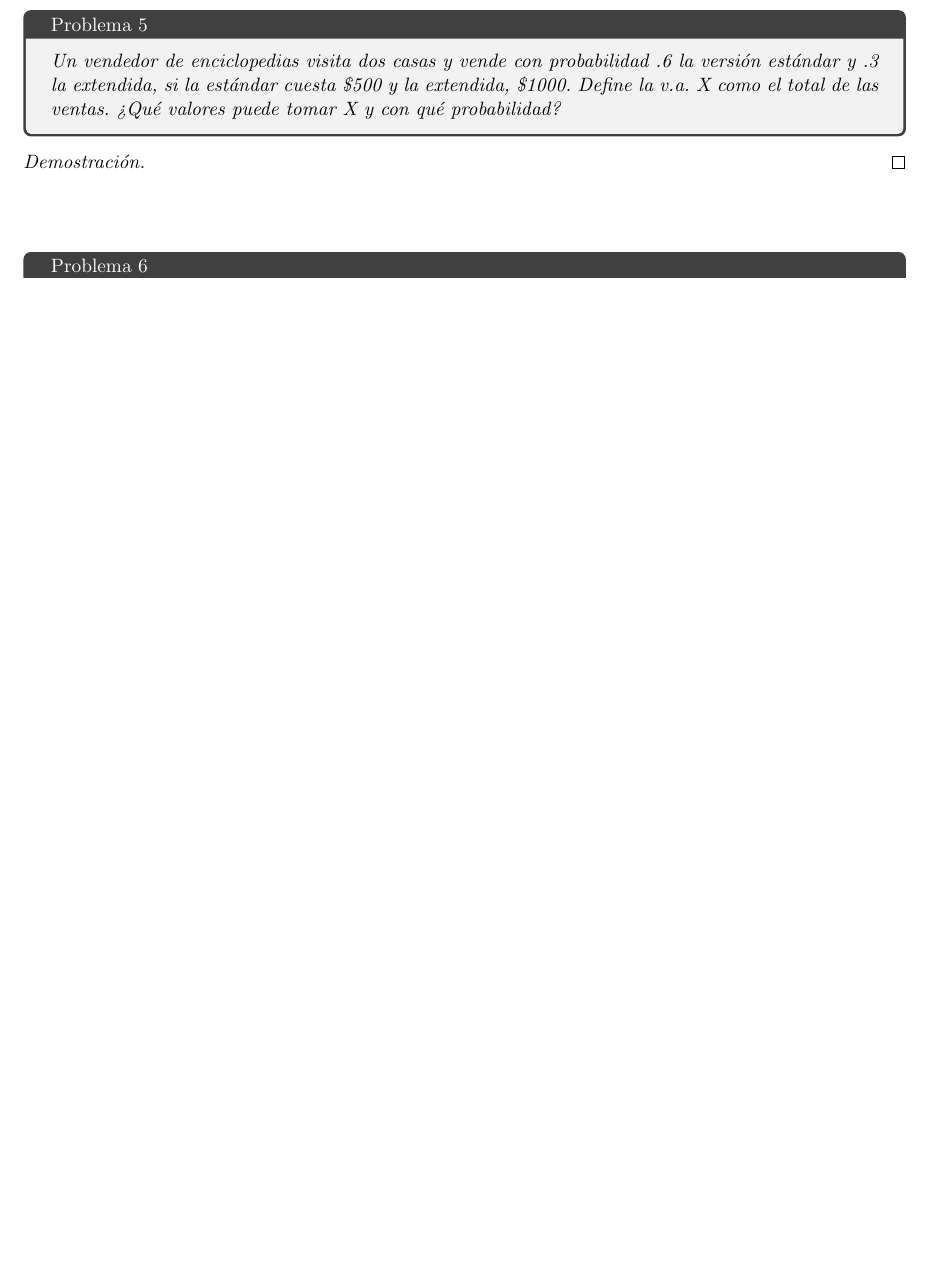
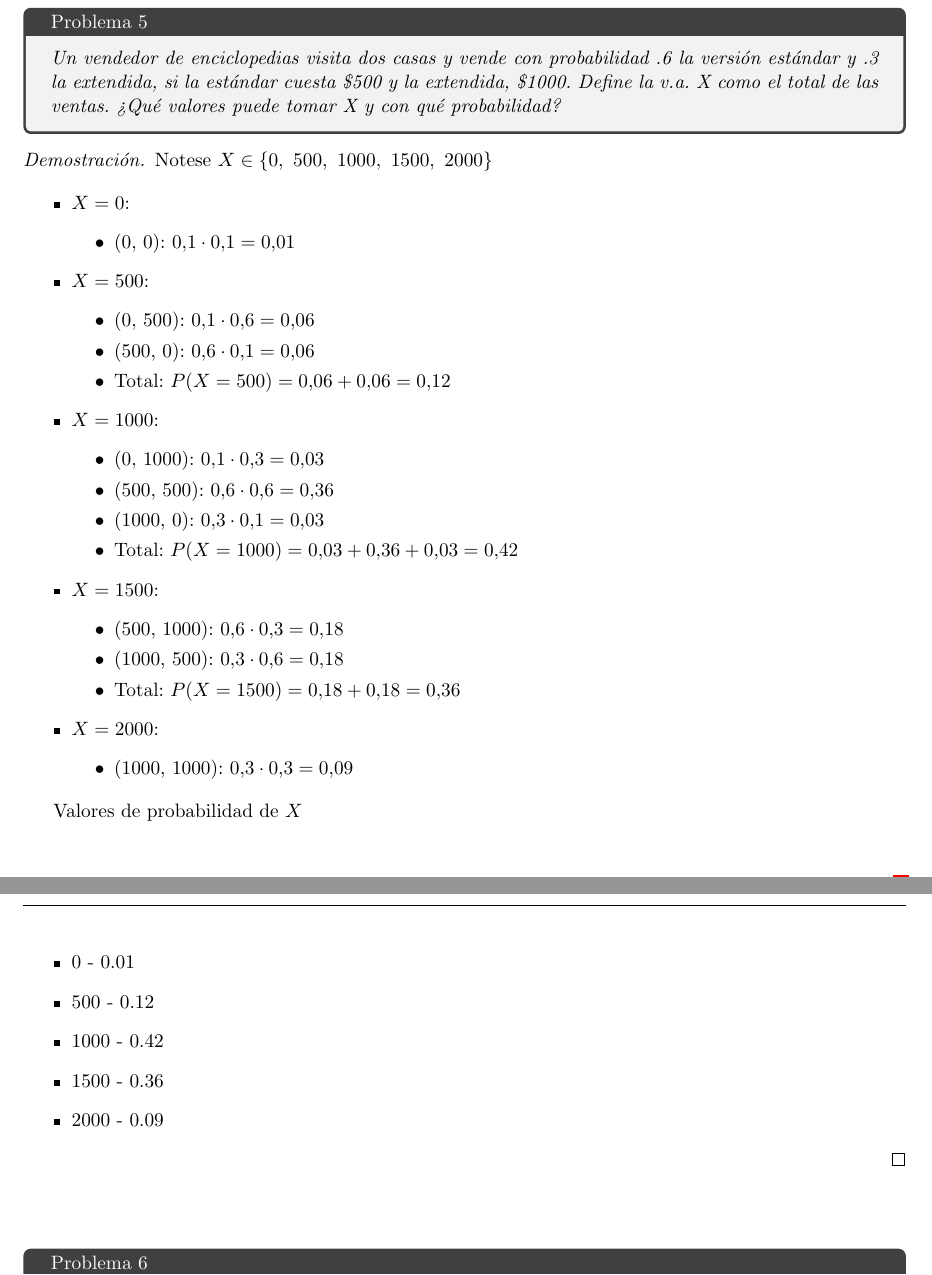
Before and after one commit to Aleph-2005/Tareas-problemas-Fac.-Ciencias-UNAM-, a LaTeX problem sheet (UNAM/Semestre 3/Probabilidad_1/Tarea_2.tex): part of page 5 of 7 before the commit and two parts of pages 5 and 6 of 7 after it, the two joined at a grey line, cut so that both start at the same text, the shorter picture padded with empty space. Compiled offline with pdfLaTeX.

Commit message:
Update Tarea_2.tex

```diff
--- a/UNAM/Semestre 3/Probabilidad_1/Tarea_2.tex
+++ b/UNAM/Semestre 3/Probabilidad_1/Tarea_2.tex
@@ -278,6 +278,52 @@ Asumiendo que $X$ modela el tiempo de duraci\'on en minutos de una llamada telef
 \end{tcolorbox}
 \begin{proof}
 
+Notese $X \in \{0,\ 500,\ 1000,\ 1500,\ 2000\}$
+
+\begin{itemize}
+    \item \( X = 0 \):
+    \begin{itemize}
+        \item (0, 0): \( 0.1 \cdot 0.1 = 0.01 \)
+    \end{itemize}
+
+    \item \( X = 500 \):
+    \begin{itemize}
+        \item (0, 500): \( 0.1 \cdot 0.6 = 0.06 \)
+        \item (500, 0): \( 0.6 \cdot 0.1 = 0.06 \)
+        \item Total: \( P(X = 500) = 0.06 + 0.06 = 0.12 \)
+    \end{itemize}
+
+    \item \( X = 1000 \):
+    \begin{itemize}
+        \item (0, 1000): \( 0.1 \cdot 0.3 = 0.03 \)
+        \item (500, 500): \( 0.6 \cdot 0.6 = 0.36 \)
+        \item (1000, 0): \( 0.3 \cdot 0.1 = 0.03 \)
+        \item Total: \( P(X = 1000) = 0.03 + 0.36 + 0.03 = 0.42 \)
+    \end{itemize}
+
+    \item \( X = 1500 \):
+    \begin{itemize}
+        \item (500, 1000): \( 0.6 \cdot 0.3 = 0.18 \)
+        \item (1000, 500): \( 0.3 \cdot 0.6 = 0.18 \)
+        \item Total: \( P(X = 1500) = 0.18 + 0.18 = 0.36 \)
+    \end{itemize}
+
+    \item \( X = 2000 \):
+    \begin{itemize}
+        \item (1000, 1000): \( 0.3 \cdot 0.3 = 0.09 \)
+    \end{itemize}
+\end{itemize}
+
+
+Valores de probabilidad de \( X \)\,\\
+\begin{itemize}
+    \item 0  - 0.01
+    \item500 - 0.12
+    \item 1000 - 0.42
+    \item 1500 - 0.36
+    \item 2000 - 0.09
+\end{itemize}
+
 \end{proof}\,\\
 \begin{tcolorbox}[
 	title = \textcolor{black}{\textcolor{white}{Problema 6}},]
```
